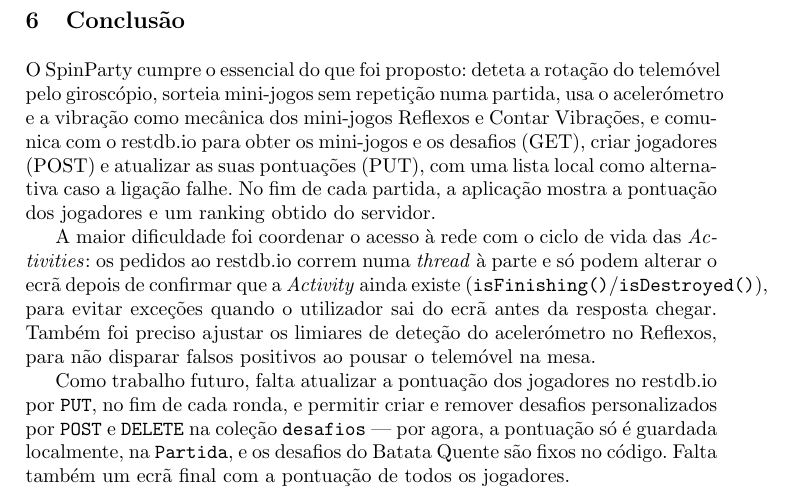
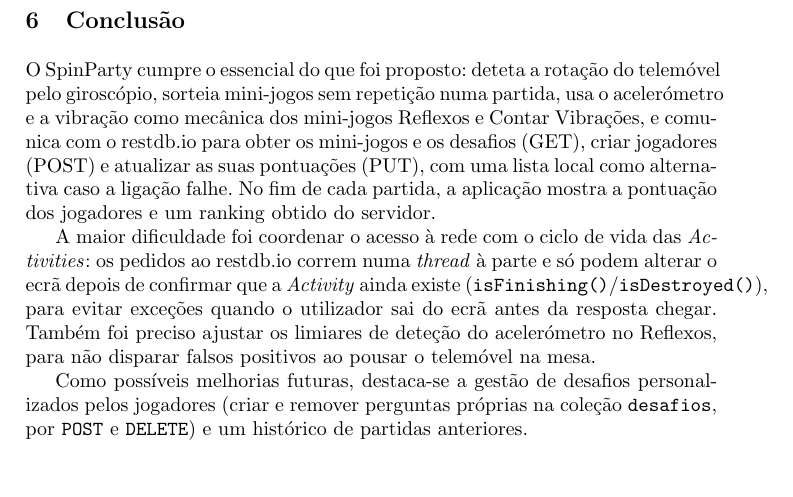
Before and after one commit to GuilhermeBernini/DSSMV_ProjectDroid_1250853_1251002, a LaTeX paper (docs/relatorio/SurveyFormatTex/typeinst.tex): part of page 12 of 12, cut so that both start at the same text. Compiled offline with pdfLaTeX.

Commit message:
Revise future work section for clarity on improvements
Updated future work section to highlight potential improvements for managing custom challenges and tracking game history.

```diff
--- a/docs/relatorio/SurveyFormatTex/typeinst.tex
+++ b/docs/relatorio/SurveyFormatTex/typeinst.tex
@@ -545,11 +545,9 @@ exceções quando o utilizador sai do ecrã antes da resposta chegar. Também
 foi preciso ajustar os limiares de deteção do acelerómetro no Reflexos, para
 não disparar falsos positivos ao pousar o telemóvel na mesa.
 
-Como trabalho futuro, falta atualizar a pontuação dos jogadores no restdb.io
-por \texttt{PUT}, no fim de cada ronda, e permitir criar e remover desafios
-personalizados por \texttt{POST} e \texttt{DELETE} na coleção
-\texttt{desafios} — por agora, a pontuação só é guardada localmente, na
-\texttt{Partida}, e os desafios do Batata Quente são fixos no código. Falta
-também um ecrã final com a pontuação de todos os jogadores.
+Como possíveis melhorias futuras, destaca-se a gestão de desafios
+personalizados pelos jogadores (criar e remover perguntas próprias na
+coleção \texttt{desafios}, por \texttt{POST} e \texttt{DELETE}) e um
+histórico de partidas anteriores.
 
 \end{document}
```
